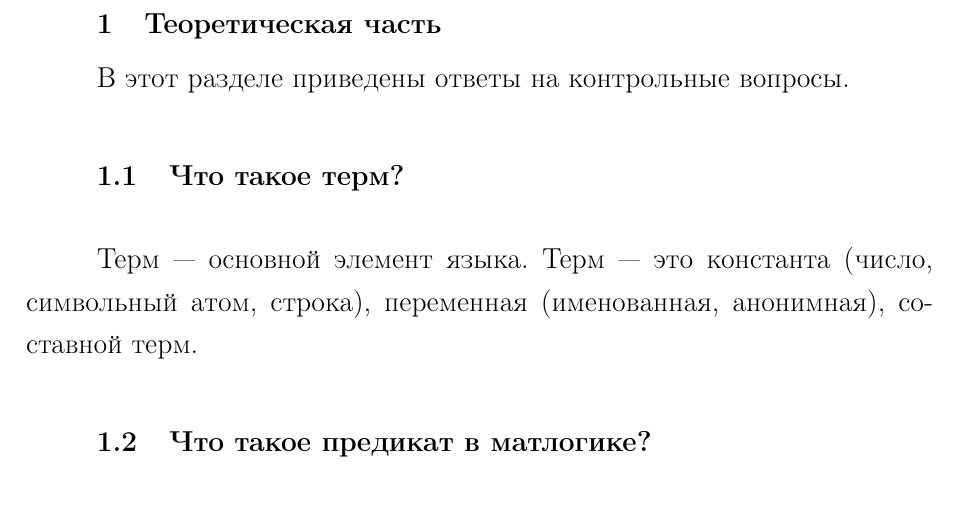
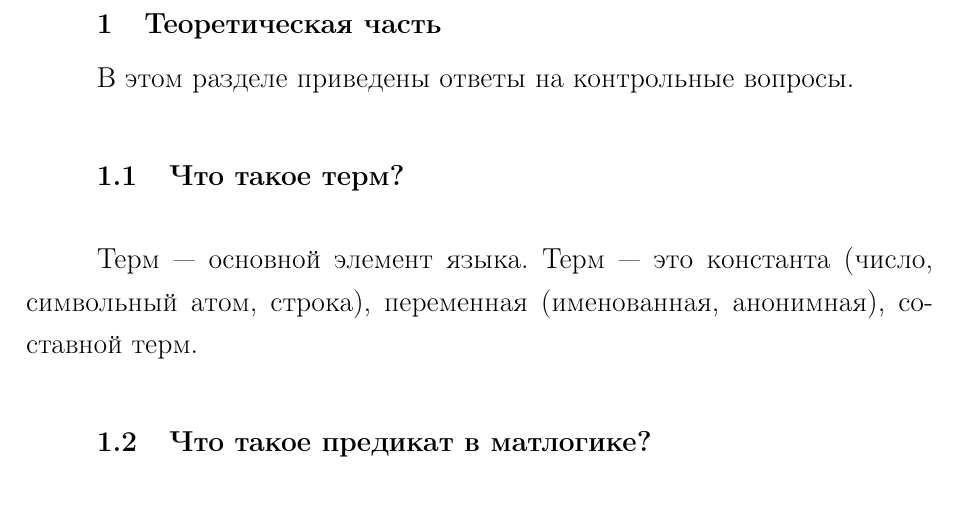
Before and after one commit to rflban/DeclarativeProgramming, a LaTeX document (lab_13/report/report.tex, which reads lab_13/report/11-theory.tex): part of page 3 of 6, cut so that both start at the same text. Compiled offline with pdfLaTeX; a LaTeX package or settings file that is missing is left out.

Commit message:
update lab 13 theory

```diff
--- a/lab_13/report/11-theory.tex
+++ b/lab_13/report/11-theory.tex
@@ -1,6 +1,6 @@
 \chapter{Теоретическая часть}
 
-В этот разделе приведены ответы на контрольные вопросы.
+В этом разделе приведены ответы на контрольные вопросы.
 
 \section{Что такое терм?}
 Терм~--- основной элемент языка. Терм~--- это константа (число, символьный атом, строка), переменная (именованная, анонимная), составной терм.
```
Also changed, not shown: lab_13/report/report.pdf.
